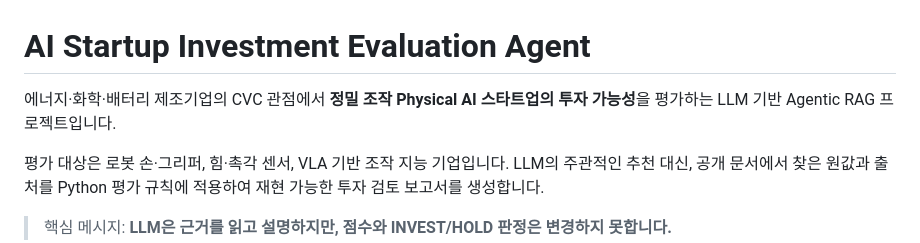
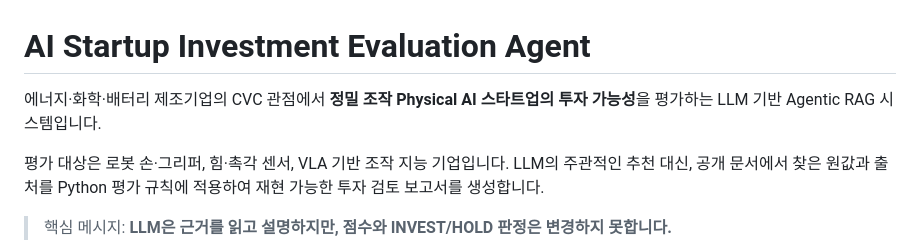
Before and after one commit to asdasd571/physical_agent, a Markdown page: README.md, the part around the change. Drawn GitHub-style.

```diff
--- a/README.md
+++ b/README.md
@@ -1,6 +1,6 @@
 # AI Startup Investment Evaluation Agent
 
-에너지·화학·배터리 제조기업의 CVC 관점에서 **정밀 조작 Physical AI 스타트업의 투자 가능성**을 평가하는 LLM 기반 Agentic RAG 프로젝트입니다.
+에너지·화학·배터리 제조기업의 CVC 관점에서 **정밀 조작 Physical AI 스타트업의 투자 가능성**을 평가하는 LLM 기반 Agentic RAG 시스템입니다.
 
 평가 대상은 로봇 손·그리퍼, 힘·촉각 센서, VLA 기반 조작 지능 기업입니다. LLM의 주관적인 추천 대신, 공개 문서에서 찾은 원값과 출처를 Python 평가 규칙에 적용하여 재현 가능한 투자 검토 보고서를 생성합니다.
 
```
